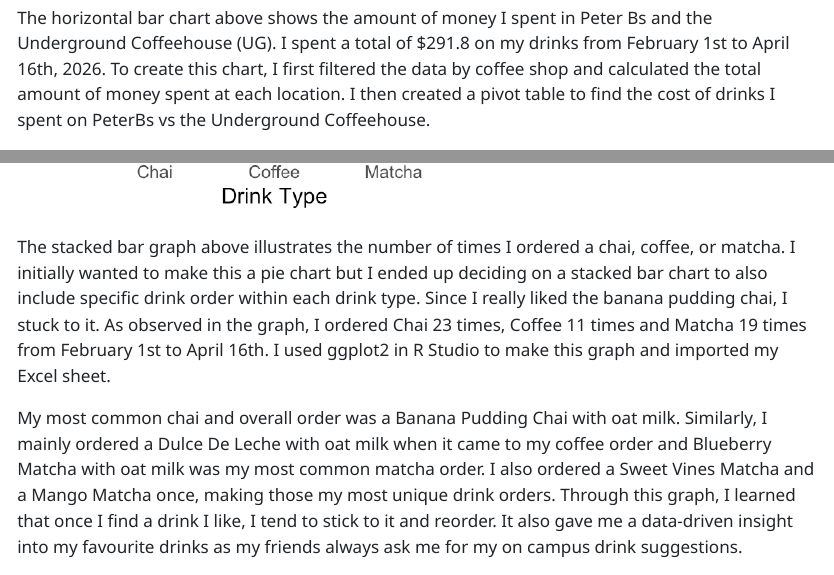
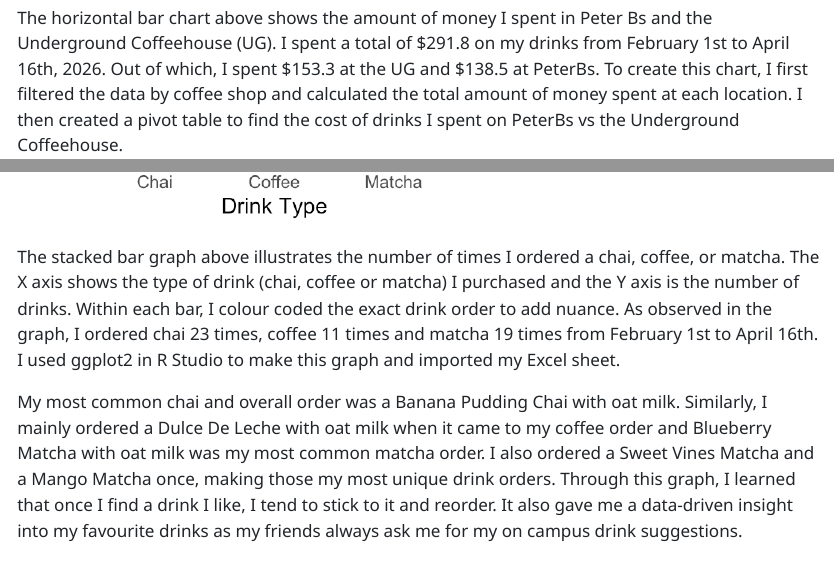
Before and after one commit to tushnael-max/data-story-coll232, a Quarto document (ElaviaT_PDS_final.qmd): the page in a window 1100 px wide, from 810 px down, and a second part further down, joined at a grey line. The pictures show the output file ElaviaT_PDS_final.html that the author committed with the source, opened offline.

Commit message:
Added description

````diff
--- a/ElaviaT_PDS_final.qmd
+++ b/ElaviaT_PDS_final.qmd
@@ -20,7 +20,7 @@ While creating the graphs, I made them as accessible as possible by using colour
 <script type="text/javascript">window.addEventListener("message",function(a){if(void 0!==a.data["datawrapper-height"]){var e=document.querySelectorAll("iframe");for(var t in a.data["datawrapper-height"])for(var r,i=0;r=e[i];i++)if(r.contentWindow===a.source){var d=a.data["datawrapper-height"][t]+"px";r.style.height=d}}});</script>
 ```
 
-The horizontal bar chart above shows the amount of money I spent in Peter Bs and the Underground Coffeehouse (UG). I spent a total of \$291.8 on my drinks from February 1st to April 16th, 2026. To create this chart, I first filtered the data by coffee shop and calculated the total amount of money spent at each location. I then created a pivot table to find the cost of drinks I spent on PeterBs vs the Underground Coffeehouse.
+The horizontal bar chart above shows the amount of money I spent in Peter Bs and the Underground Coffeehouse (UG). I spent a total of \$291.8 on my drinks from February 1st to April 16th, 2026. Out of which, I spent \$153.3 at the UG and \$138.5 at PeterBs. To create this chart, I first filtered the data by coffee shop and calculated the total amount of money spent at each location. I then created a pivot table to find the cost of drinks I spent on PeterBs vs the Underground Coffeehouse.
 
 I was surprised to observe that I spent more money at the UG than I did at PeterBs. This is because I get a student mentor discount at the UG, making the cost of each drink slighly cheaper than PeterBs. In retrospect, this bar chart makes sense as I frequent the Underground Coffeehouse more often than PeterBs. This is probably because my friend is the manager the Underground Coffeehouse and I often study there during her shifts.
 
@@ -28,7 +28,7 @@ Overall, having a visual representation of where I am spending my money helps me
 
 ![](images/Chart%202%20FINAL%20FINAL.png){fig-alt="This is a stacked bar chart that shows the type of drink I purchased at the Underground and PeterBs from February 1st to April 16th, 2026. The X axis contains the drink type, which is, chai, coffee or matcha and the Y axis shows the number of drinks I purchased. Within each bar, the exact drink order is colour coded to add nuance for the graph. The most common drink I purchased is the Banana Pudding Chai with Oat Milk and the least frequent drinks I purchased are the Mango Matcha with Oat Milk and the Sweet Vines Matcha , which I purchased once each during this period."}
 
-The stacked bar graph above illustrates the number of times I ordered a chai, coffee, or matcha. I initially wanted to make this a pie chart but I ended up deciding on a stacked bar chart to also include specific drink order within each drink type. Since I really liked the banana pudding chai, I stuck to it. As observed in the graph, I ordered Chai 23 times, Coffee 11 times and Matcha 19 times from February 1st to April 16th. I used ggplot2 in R Studio to make this graph and imported my Excel sheet.
+The stacked bar graph above illustrates the number of times I ordered a chai, coffee, or matcha. The X axis shows the type of drink (chai, coffee or matcha) I purchased and the Y axis is the number of drinks. Within each bar, I colour coded the exact drink order to add nuance. As observed in the graph, I ordered chai 23 times, coffee 11 times and matcha 19 times from February 1st to April 16th. I used ggplot2 in R Studio to make this graph and imported my Excel sheet.
 
 My most common chai and overall order was a Banana Pudding Chai with oat milk. Similarly, I mainly ordered a Dulce De Leche with oat milk when it came to my coffee order and Blueberry Matcha with oat milk was my most common matcha order. I also ordered a Sweet Vines Matcha and a Mango Matcha once, making those my most unique drink orders. Through this graph, I learned that once I find a drink I like, I tend to stick to it and reorder. It also gave me a data-driven insight into my favourite drinks as my friends always ask me for my on campus drink suggestions.
 
````
Also changed, not shown: ElaviaT_PDS_final.html.
